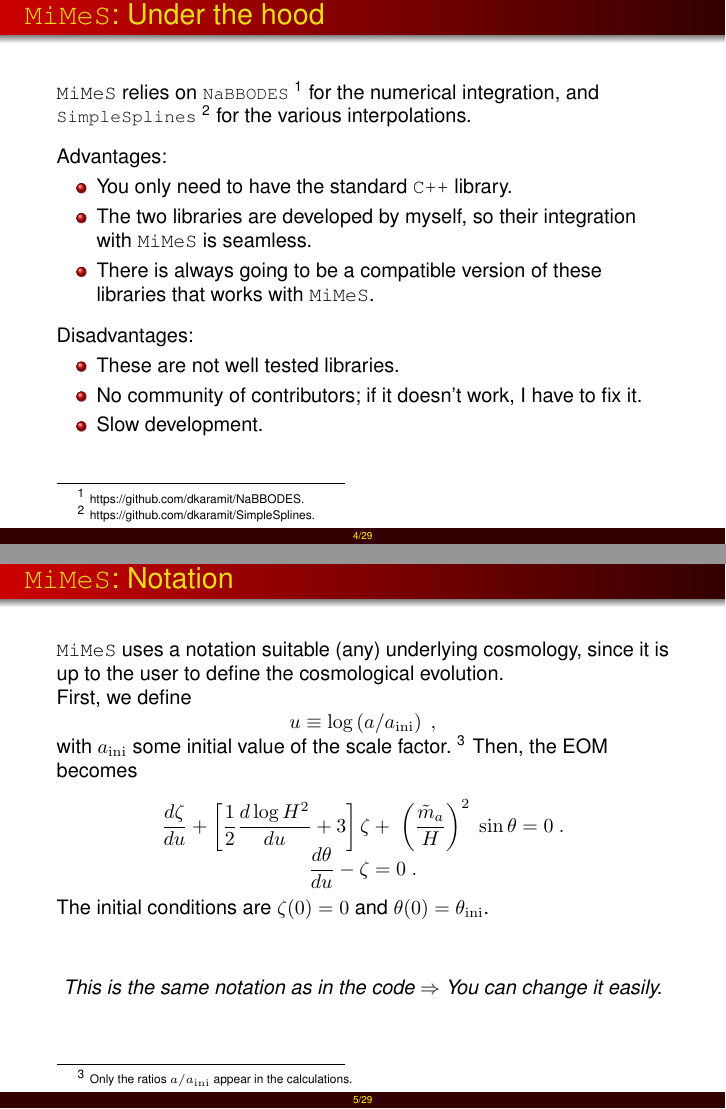
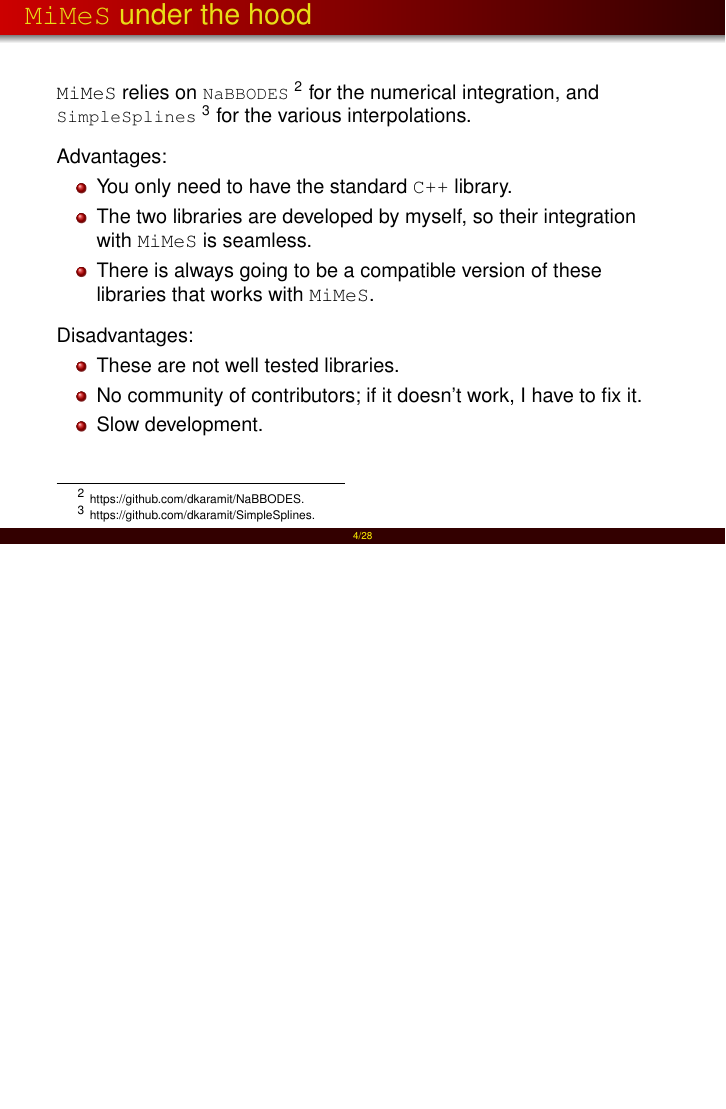
Before and after one commit to dkaramit/MiMeS, LaTeX slides (pres-2021/TOOLS2021/pres_2021.tex): pages 10 and 12 of 56 before the commit and page 10 of 53 after it, the two joined at a grey line, the shorter picture padded with empty space. The pictures show the PDF file pres-2021/TOOLS2021/pres_2021.pdf that the author committed with the source.

Commit message:
updating pres

```diff
--- a/pres-2021/TOOLS2021/pres_2021.tex
+++ b/pres-2021/TOOLS2021/pres_2021.tex
@@ -204,36 +205,36 @@
 
 \end{frame}
 %%%%%%%%%%%%%%%%%%%%%%%%%%%%%%%%%%%%%%%%%%%%%%%%%%%%%%%%%%%%%%%%%%%%%%%%%
-\subsection{\mimes: Notation}
-\begin{frame}{\insertsubsectionhead}
-	%
-	\vspace{-0.2cm}
-	\mimes uses a notation suitable (any) underlying cosmology, since it is up to the user to define the cosmological evolution.
-
-	First, we define
-	\begin{equation*}\vspace{-0.2cm}
-		u \equiv \log \lrb{a/\ai}\;,
-	\end{equation*}
-	%
-	with $\ai$ some initial value of the scale factor.~\footnote{\fontF Only the ratios $a/\ai$ appear in the calculations.}	Then, the EOM becomes
-	%
-	\begin{eqnarray*}\vspace*{-0.5cm}
-		& \dfrac{d  \zeta}{du} + \lrsb{\dfrac{1}{2} \dfrac{d \log H^2}{du} + 3 } \zeta + \ \lrb{\dfrac{\maT}{H}}^2 \ \sin \theta
-		=0 \;. \\[-0.2cm]
-		&\dfrac{d \theta}{d u} - \zeta=0 \;.
-	\end{eqnarray*}\\[-0.2cm]
-	%
-	The initial conditions are $\zeta(0)=0$ and $\theta(0)=\thetai$.\\[1cm]\pause
-
-	\begin{center}
-		{\em This is the same notation as in the code} $\Rightarrow$ {\em You can change it easily.}
-	\end{center}
-
-
-\end{frame}
-%%%%%%%%%%%%%%%%%%%%%%%%%%%%%%%%%%%%%%%%%%%%%%%%%%%%%%%%%%%%%%%%%%%%%%%%%
-
-\section{Using \mimes}
+%\subsection{\mimes: Notation}
+%\begin{frame}{\insertsubsectionhead}
+%	%
+%	\vspace{-0.2cm}
+%	\mimes uses a notation suitable (any) underlying cosmology, since it is up to the user to define the cosmological evolution.
+%
+%	First, we define
+%	\begin{equation*}\vspace{-0.2cm}
+%		u \equiv \log \lrb{a/\ai}\;,
+%	\end{equation*}
+%	%
+%	with $\ai$ some initial value of the scale factor.~\footnote{\fontF Only the ratios $a/\ai$ appear in the calculations.}	Then, the EOM becomes
+%	%
+%	\begin{eqnarray*}\vspace*{-0.5cm}
+%		& \dfrac{d  \zeta}{du} + \lrsb{\dfrac{1}{2} \dfrac{d \log H^2}{du} + 3 } \zeta + \ \lrb{\dfrac{\maT}{H}}^2 \ \sin \theta
+%		=0 \;. \\[-0.2cm]
+%		&\dfrac{d \theta}{d u} - \zeta=0 \;.
+%	\end{eqnarray*}\\[-0.2cm]
+%	%
+%	The initial conditions are $\zeta(0)=0$ and $\theta(0)=\thetai$.\\[1cm]\pause
+%
+%	\begin{center}
+%		{\em This is the same notation as in the code} $\Rightarrow$ {\em You can change it easily.}
+%	\end{center}
+%
+%
+%\end{frame}
+%%%%%%%%%%%%%%%%%%%%%%%%%%%%%%%%%%%%%%%%%%%%%%%%%%%%%%%%%%%%%%%%%%%%%%%%%%
+%
+%\section{Using \mimes}
 
 \subsection{How to get \mimes}
 \begin{frame}[fragile]{\insertsubsectionhead}
```
Also changed, not shown: pres-2021/TOOLS2021/pres_2021.pdf, pres-2021/TOOLS2021/pres_2021.tex (27 more changed lines), 3 other files.
